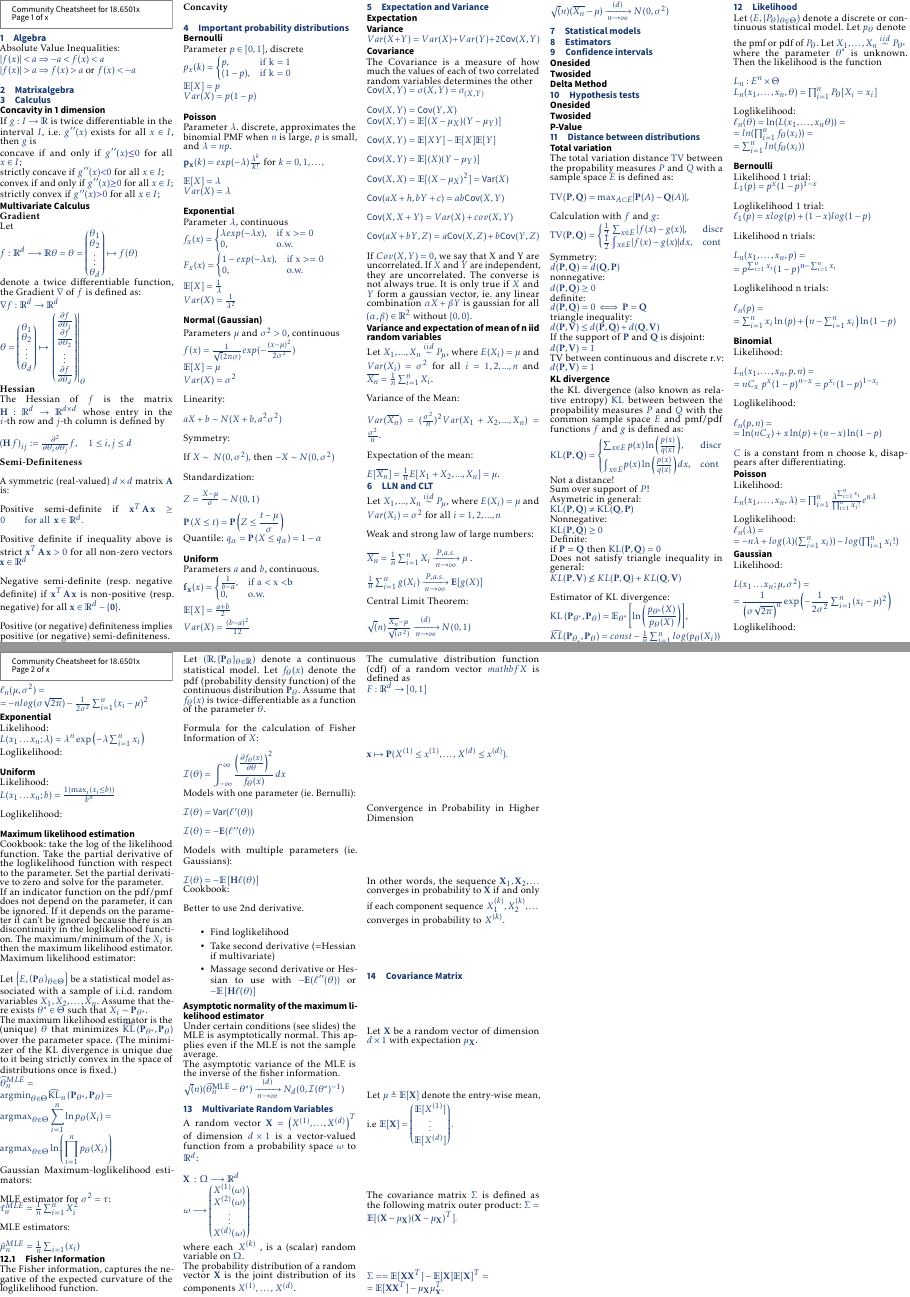
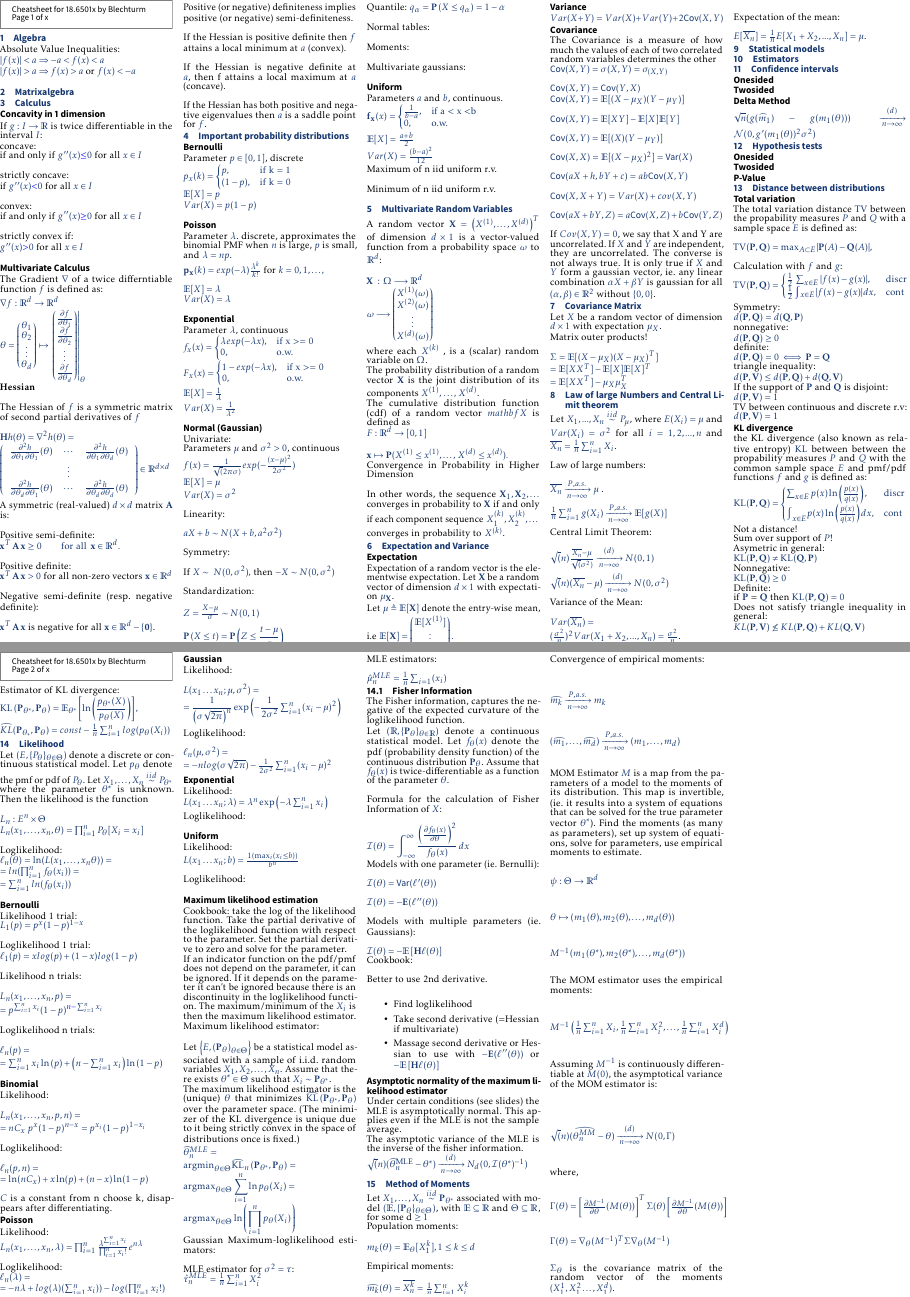
Before and after one commit to blechturm/cheatsheet-18.6501x, a LaTeX document (cheatsheet.tex, which reads content/Covariance_Matrix.tex, content/Law_large_Numbers.tex, content/Moments.tex): pages 1 and 2 of 2, joined at a grey line. The pictures show the PDF file cheatsheet.pdf that the author committed with the source.

Commit message:
cleaned and rearranged and new formulae

```diff
--- a/content/Covariance_Matrix.tex
+++ b/content/Covariance_Matrix.tex
@@ -1,10 +1,7 @@
 \section{Covariance Matrix}
-Let $\mathbf X$  be a random vector of dimension $d \times 1$ with expectation $\mu _{\mathbf X}$.
+Let $X$  be a random vector of dimension $d \times 1$ with expectation $\mu _{X}$.
 
-Let $\mu \triangleq \mathbb E[\mathbf X]$  denote the entry-wise mean, i.e $\displaystyle  \displaystyle \mathbb E[\mathbf X] = \displaystyle \begin{pmatrix} \mathbb E[X^{(1)}]\\ \vdots \\ \mathbb E[X^{(d)}]\end{pmatrix}.$
+Matrix outer products!\\
 
-
-The covariance matrix $\Sigma$ is defined as the following matrix outer product: $\displaystyle  \Sigma = \mathbb E[(\mathbf X- \mu _{\mathbf X})(\mathbf X- \mu _{\mathbf X})^ T].$
-
-$\Sigma = \displaystyle = \mathbb E[\mathbf X\mathbf X^ T] - \mathbb E[\mathbf X]\mathbb E[\mathbf X]^ T =\\
-\displaystyle = \mathbb E[\mathbf X\mathbf X^ T] - \mu _{\mathbf X}\mu _{\mathbf X}^ T.$
+$\Sigma =\mathbb E[(X- \mu _{X})(X- \mu _{X})^ T] \\= \mathbb {E}[XX^ T] - \mathbb {E}[X]\mathbb {E}[X]^ T
+\\= \mathbb {E}[XX^ T] - \mu _{X}\mu _{X}^ T$
--- a/content/Law_large_Numbers.tex
+++ b/content/Law_large_Numbers.tex
@@ -1,14 +1,23 @@
-\section{LLN and CLT}
-Let $X_1, ..., X_n \stackrel{iid}{\sim} P_{\mu}$, where $E(X_i)=\mu$ and $Var(X_i)=\sigma^2$ for all $i=1,2,...,n$\\
+\section{Law of large Numbers and Central Limit theorem}
+Let $X_1, ..., X_n \stackrel{iid}{\sim} P_{\mu}$, where $E(X_i)=\mu$ and $Var(X_i)=\sigma^2$ for all $i=1,2,...,n$ and $\bar{X_n}= \frac{1}{n} \sum_{i=1}^{n} X_i$.\\
 
-Weak and strong law of large numbers:\\
+Law of large numbers:\\
 
-$\bar{X_n}= \frac{1}{n} \sum_{i=1}^{n} X_i \xrightarrow[n \rightarrow \infty]{P, a.s.} \mu$ .\\
+$\bar{X_n} \xrightarrow[n \rightarrow \infty]{P, a.s.} \mu$ .\\
 
-$ \frac{1}{n} \sum_{i=1}^{n} g(X_i) \xrightarrow[n \rightarrow \infty]{P, a.s.} \mathbf{E}[g(X)]$\\
+$ \frac{1}{n} \sum_{i=1}^{n} g(X_i) \xrightarrow[n \rightarrow \infty]{P, a.s.} \mathbb{E}[g(X)]$\\
 
 Central Limit Theorem:\\
 
 $\sqrt(n)\frac{\bar{X_n}-\mu}{\sqrt(\sigma^2)} \xrightarrow[n \rightarrow \infty]{(d)} N(0,1)$\\
 
 $\sqrt(n)(\bar{X_n}-\mu) \xrightarrow[n \rightarrow \infty]{(d)} N(0,\sigma^2)$\\
+
+Variance of the Mean:\\
+
+$Var(\overline{X_n})=\\
+(\frac{\sigma^2}{n})^2 Var(X_1 + X_2,...,X_n) =  \frac{\sigma^2}{n}$.\\
+
+Expectation of the mean:\\
+
+$E[\bar{X_n}]=\frac{1}{n}E[X_1 + X_2,...,X_n] = \mu$.
--- /dev/null
+++ b/content/Moments.tex
@@ -0,0 +1,43 @@
+\section{Method of Moments}
+
+Let $X_1, \ldots , X_ n \stackrel{iid}{\sim } \mathbf{P}_{\theta ^*}$ associated with model $(\mathbb {E}, \{ \mathbf{P}_{\theta }\} _{\theta \in \Theta })$, with $\mathbb {E} \subseteq \mathbb {R}$ and $\Theta \subseteq \mathbb {R^d}$, for some d $\geq 1$
+
+Population moments:\\
+
+$m_k(\theta) = \mathbb{E}_{\theta}[X^k_1],  1 \leq k \leq d$\\
+
+Empirical moments:\\
+
+$\widehat{m_k}(\theta) = \bar{X_n^k} = \frac{1}{n} \sum _{i=1}^{n}X_i^k$
+
+Convergence of empirical moments:\\
+
+$\widehat{m_k} \xrightarrow[n \rightarrow \infty]{P, a.s.} m_k$\\
+
+$(\widehat{m_1}, \ldots, \widehat{m_d}) \xrightarrow[n \rightarrow \infty]{P, a.s.} (m_1, \ldots, m_d)$
+
+MOM Estimator $M$ is a map from the parameters of a model to the moments of its distribution. This map is invertible, (ie. it results into a system of equations that can be solved for the true parameter vector $\theta^{*}$). Find the moments (as many as parameters), set up system of equations, solve for parameters, use empirical moments to estimate.
+
+$\displaystyle  \psi : \Theta \displaystyle \to \mathbb {R}^ d$\\
+
+$\displaystyle \theta \displaystyle \mapsto (m_1(\theta ), m_2(\theta ), \ldots , m_ d(\theta ))$\\
+
+$M ^{-1}(m_1(\theta ^*), m_2(\theta ^*), \ldots , m_ d(\theta ^*))$
+
+The MOM estimator uses the empirical moments:\\
+
+$M ^{-1}\left( \frac{1}{n} \sum _{i = 1}^ n X_ i, \frac{1}{n} \sum _{i = 1}^ n X_ i^2, \ldots , \frac{1}{n} \sum _{i = 1}^ n X_ i^ d \right)$\\
+
+
+
+Assuming $M^{-1}$ is continuously differentiable at $M(0)$, the asymptotical variance of the MOM estimator is:\\\\
+
+$\sqrt(n)(\widehat{\theta_n^{MM}} - \theta) \xrightarrow[n \rightarrow \infty]{(d)} N(0,\Gamma)$\\
+
+where,
+
+$\Gamma (\theta )=\left[\frac{\partial M^{-1}}{\partial \theta } (M(\theta ))\right]^{T} \Sigma (\theta )\left[\frac{\partial M^{-1}}{\partial \theta } (M(\theta ))\right]$
+
+$\Gamma(\theta) = \nabla_{\theta}(M^{-1})^{T} \Sigma \nabla_{\theta}(M^{-1}) $
+
+$\Sigma_{\theta}$ is the covariance matrix of the random vector of the moments $(X_1^1,X_1^2 \ldots, X_1^d)$.
--- a/content/algebra.tex
+++ b/content/algebra.tex
@@ -5,39 +5,52 @@ $|f(x)| > a  \Rightarrow f(x) > a$ or $f(x) < -a$\\
 \section{Matrixalgebra}
 \section{Calculus}
 \subsection*{Concavity in 1 dimension}
-If $g:I \to \mathbb {R}$ is twice differentiable in the interval $I$, i.e. $g^{\prime \prime }(x)$ exists for all $x \in I$, then $g$  is
+If $g:I \to \mathbb {R}$ is twice differentiable in the interval $I$:
 
-concave if and only if $g^{\prime \prime }(x) {\color{blue}{\leq }}  0$ for all $x \in I$;
+concave:\\
+if and only if $g^{\prime \prime }(x) {\color{blue}{\leq }}  0$ for all $x \in I$\\
 
-strictly concave if $g^{\prime \prime }(x) {\color{blue}{<}}  0$ for all $x \in I$;
+strictly concave:\\
+if $g^{\prime \prime }(x) {\color{blue}{<}}  0$ for all $x \in I$\\
 
-convex if and only if $g^{\prime \prime }(x) {\color{blue}{\geq }}  0$ for all $x \in I$;
+convex:\\
+if and only if $g^{\prime \prime }(x) {\color{blue}{\geq }}  0$ for all $x \in I$\\
 
-strictly convex if $g^{\prime \prime }(x) {\color{blue}{>}}  0$ for all $x \in I$;
+strictly convex if:\\
+$g^{\prime \prime }(x) {\color{blue}{>}}  0$ for all $x \in I$\\
 
 \subsection*{Multivariate Calculus}
-\textbf{Gradient}\\
-Let\\
-$f: \mathbb {R}^ d \longrightarrow \mathbb {R} \theta = \displaystyle \theta =\begin{pmatrix} \theta _1\\ \theta _2\\ \vdots \\ \theta _ d\end{pmatrix} \displaystyle \mapsto \displaystyle f(\theta )$\\
-denote a twice differentiable function, the Gradient $\nabla$ of $f$ is defined as:
+The Gradient $\nabla$ of a twice differntiable function $f$ is defined as:
 
 $\nabla f:\mathbb {R}^ d \rightarrow \mathbb {R}^ d $\\
 $\displaystyle \theta =\begin{pmatrix} \theta _1\\ \theta _2\\ \vdots \\ \theta _ d\end{pmatrix} \displaystyle \mapsto \displaystyle \left.\begin{pmatrix}  \frac{\partial f }{\partial \theta _1}\\ \frac{\partial f }{\partial \theta _2}\\ \vdots \\ \frac{\partial f }{\partial \theta _ d}\end{pmatrix}\right|_{\theta }$\\
 \textbf{Hessian}\\
-The Hessian of $f$ is the matrix $\mathbf{H}: \mathbb {R}^ d \to \mathbb {R}^{d\times d}$ whose entry in the $i$-th row and $j$-th column is defined by\\
 
-$\left(\mathbf{H}\, f\right)_{ij} := \frac{\partial ^2}{\partial \theta _ i \partial \theta _ j} f, \quad 1 \leq i, j \leq d$\\
+The Hessian of $f$ is a symmetric matrix of second partial derivatives of $f$\\
 
-\textbf{Semi-Definiteness}\\
+$\mathbf{H} h(\theta )= \nabla ^{2} h(\theta )= \\
+\left(\begin{array}{ c c c }
+\frac{\partial ^{2} h}{\partial \theta _{1} \partial \theta _{1}} (\theta ) & \cdots  & \frac{\partial ^{2} h}{\partial \theta _{1} \partial \theta _{d}} (\theta )\\
+ & \vdots  & \\
+\frac{\partial ^{2} h}{\partial \theta _{d} \partial \theta _{1}} (\theta ) & \cdots  & \frac{\partial ^{2} h}{\partial \theta _{d} \partial \theta _{d}} (\theta )
+\end{array}\right) \in \mathbb{R}^{d\times d}$\\
 
 A symmetric (real-valued) $d\times d$  matrix $\mathbf{A}$ is:\\
 
-Positive semi-definite if $\mathbf{x}^ T \, \mathbf{A}\, \mathbf{x} \geq 0\qquad \text {for all }\,  \mathbf{x}\in \mathbb {R}^ d.$\\
+Positive semi-definite:\\
+$\mathbf{x}^ T \, \mathbf{A}\, \mathbf{x} \geq 0\qquad \text {for all }\,  \mathbf{x}\in \mathbb {R}^ d.$\\
 
-Positive definite if inequality above is strict $\mathbf{x}^ T \, \mathbf{A}\, \mathbf{x}> 0$ for all non-zero vectors $\mathbf{x}\in \mathbb {R}^ d$\\
+Positive definite:\\
+$\mathbf{x}^ T \, \mathbf{A}\, \mathbf{x}> 0$ for all non-zero vectors $\mathbf{x}\in \mathbb {R}^ d$\\
 
-Negative semi-definite (resp. negative definite) if $\mathbf{x}^ T \, \mathbf{A}\, \mathbf{x}$ is non-positive (resp. negative) for all $\mathbf{x}\in \mathbb {R}^ d-\{ \mathbf{0}\}$.\\
+Negative semi-definite (resp. negative definite):\\
 
-Positive (or negative) definiteness implies positive (or negative) semi-definiteness.
+$\mathbf{x}^ T \, \mathbf{A}\, \mathbf{x}$ is negative for all $\mathbf{x}\in \mathbb {R}^ d-\{ \mathbf{0}\}$.\\
 
-\textbf{Concavity}\\
+Positive (or negative) definiteness implies positive (or negative) semi-definiteness.\\
+
+If the Hessian is positive definite then $f$ attains a local minimum at $a$ (convex).\\
+
+If the Hessian is negative definite at $a$, then f attains a local maximum at $a$ (concave).\\
+
+If the Hessian has both positive and negative eigenvalues then $a$ is a saddle point for $f$.
--- a/content/expectation_variance.tex
+++ b/content/expectation_variance.tex
@@ -1,5 +1,10 @@
 \section{Expectation and Variance}
 \subsection*{Expectation}
+
+Expectation of a random vector is the elementwise expectation. Let $\mathbf X$  be a random vector of dimension $d \times 1$ with expectation $\mu _{\mathbf X}$.
+
+Let $\mu \triangleq \mathbb E[\mathbf X]$  denote the entry-wise mean, i.e $\displaystyle  \displaystyle \mathbb E[\mathbf X] = \displaystyle \begin{pmatrix} \mathbb E[X^{(1)}]\\ \vdots \\ \mathbb E[X^{(d)}]\end{pmatrix}.$
+
 \subsection*{Variance}
 
 $Var(X + Y)=Var(X)+Var(Y)+2\textsf{Cov}(X,Y)$
@@ -26,14 +31,3 @@ $\textsf{Cov}(X,X + Y)= Var(X) + cov(X,Y)$\\
 $\displaystyle  \textsf{Cov}(aX+ bY, Z) \displaystyle = a\textsf{Cov}(X,Z) + b\textsf{Cov}(Y,Z)$\\
 
 If $Cov(X,Y) = 0$, we say that X and Y are uncorrelated. If $X$ and $Y$ are independent, they are uncorrelated. The converse is not always true. It is only true if $X$ and $Y$ form a gaussian vector, ie. any linear combination $\alpha X + \beta Y$ is gaussian for all $(\alpha,\beta) \in \mathbb{R}^2$ without $\{0,0\}$.
-
-\subsection*{Variance and expectation of mean of n iid random variables}
-Let $X_1, ..., X_n \stackrel{iid}{\sim} P_{\mu}$, where $E(X_i)=\mu$ and $Var(X_i)=\sigma^2$ for all $i=1,2,...,n$ and $\bar{X_n}= \frac{1}{n} \sum_{i=1}^{n} X_i$.\\
-
-Variance of the Mean:\\
-
-$Var(\overline{X_n})=(\frac{\sigma^2}{n})^2 Var(X_1 + X_2,...,X_n) =  \frac{\sigma^2}{n}$.\\
-
-Expectation of the mean:\\
-
-$E[\bar{X_n}]=\frac{1}{n}E[X_1 + X_2,...,X_n] = \mu$.
--- a/content/probability_distributions.tex
+++ b/content/probability_distributions.tex
@@ -37,6 +37,7 @@ $\mathbb{E}[X]=\frac{1}{\lambda}$\\
 $Var(X)=\frac{1}{\lambda^2}$\\
 
 \subsection*{Normal (Gaussian)}
+Univariate:\\
 Parameters $\mu$ and $\sigma^2 >0$, continuous\\
 $f(x)= \frac{1}{\sqrt(2 \pi \sigma)} exp(-\frac{(x-\mu)^2}{2\sigma^2})$ \\
 $\mathbb{E}[X]=\mu$ \\
@@ -58,6 +59,13 @@ $\mathbf{P}\left(X\leq t\right) = \displaystyle \mathbf{P}\left(Z\leq \frac{t-\m
 
 Quantile: $q_{\alpha } = \displaystyle \mathbf{P}\left(X\leq q_{\alpha }\right)=1-\alpha$\\
 
+Normal tables:\\
+
+Moments:\\
+
+
+Multivariate gaussians:\\
+
 \subsection*{Uniform}
 
 Parameters $a$ and $b$, continuous.
@@ -70,4 +78,8 @@ $ \mathbf{f_x}(x)=
 $\\
 
 $\mathbb{E}[X]=\frac{a+b}{2}$\\
-$Var(X)=\frac{(b-a)^2}{12}$\\
+$Var(X)=\frac{(b-a)^2}{12}$
+
+Maximum of n iid uniform r.v.\\
+
+Minimum of n iid uniform r.v.\\
--- a/inhalt/def.tex
+++ b/inhalt/def.tex
@@ -27,7 +27,7 @@ leftmargin=0mm,rightmargin=0mm,skipbelow=0mm,skipabove=0mm,
 \begin{mdframed}[style=header]
 \footnotesize
 \sffamily
-Community Cheatsheet for 18.6501x\\
+Cheatsheet for 18.6501x by Blechturm\\
 ~Page~\thepage~of~x
 \end{mdframed}
 }
```
Also changed, not shown: cheatsheet.tex (+3 -2 lines), content/Confidence_intervals.tex (+2 -0 lines), cheatsheet.pdf, 3 other files.
